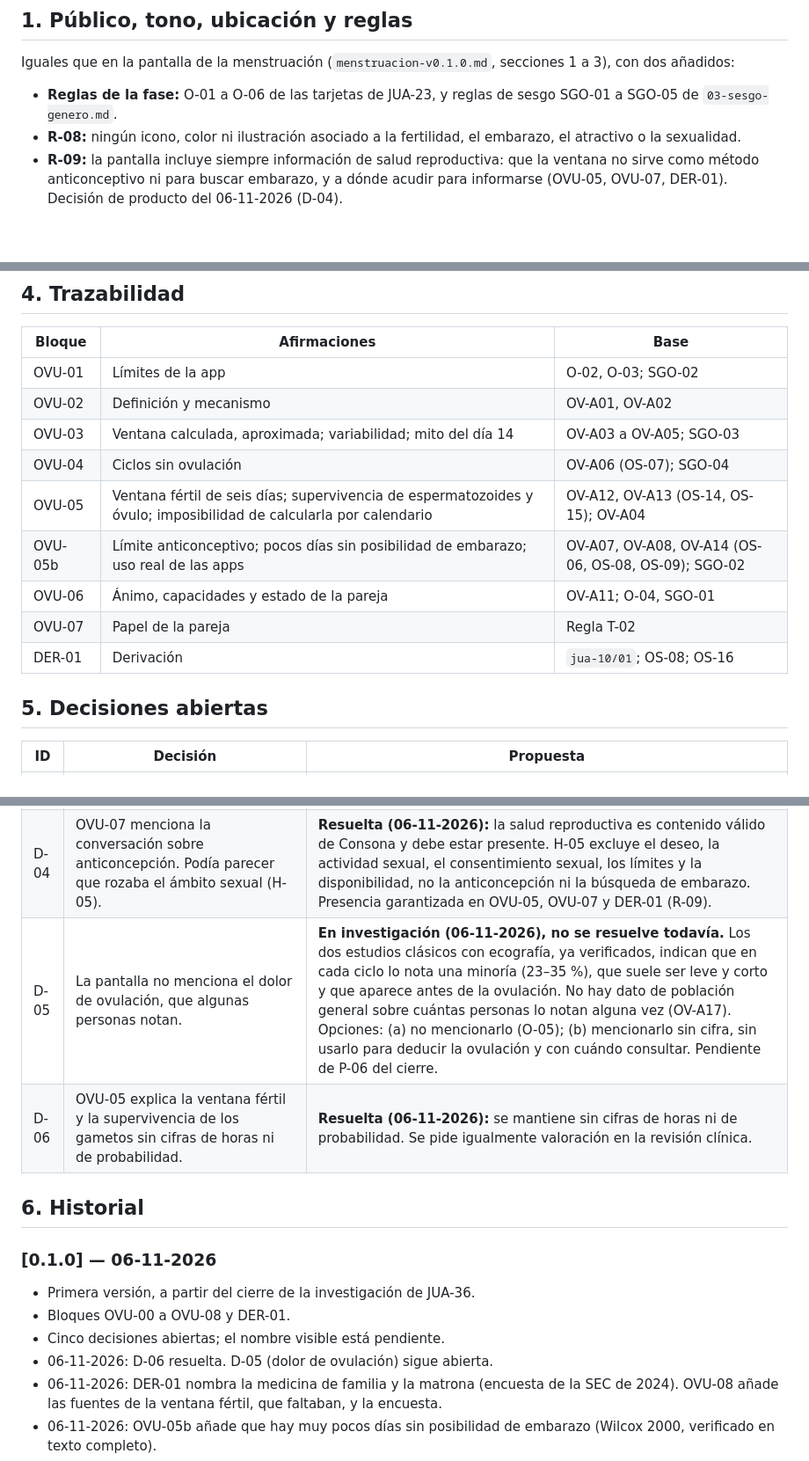
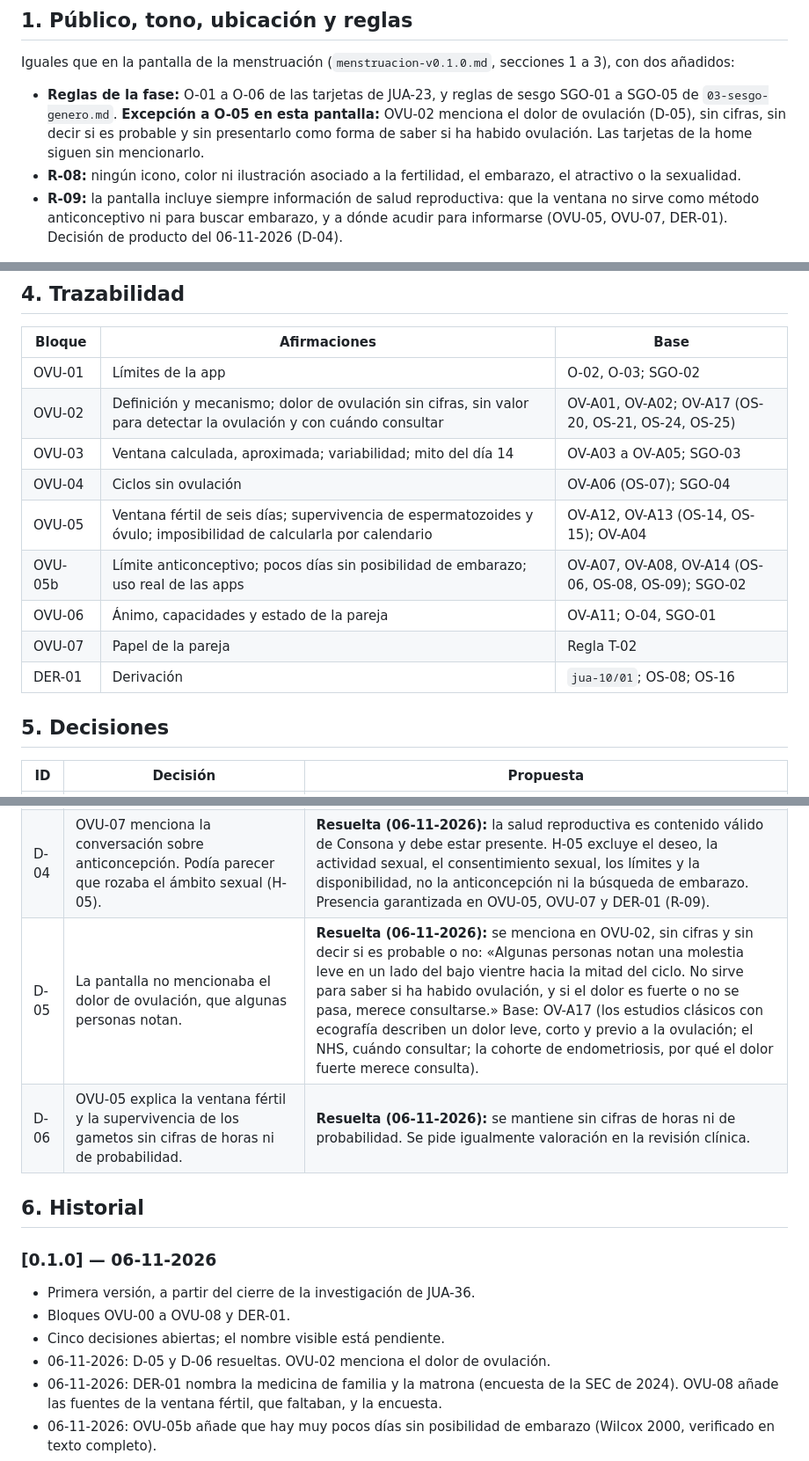
Before and after one commit to juanvidavida/Consona-APP, a Markdown page: docs/education/ovulatoria-v0.1.0.md, 3 parts joined by grey strips. Shown at 88% size. GitHub-like rendering; blank space fills up the shorter version.

Commit message:
JUA-36: ventana ovulatoria D-05, dolor de ovulación sin cifras
OVU-02 menciona el dolor de ovulación sin cifras ni probabilidad, sin
valor para detectar la ovulación y con cuándo consultar. Excepción
documentada a O-05 solo en la pantalla.

Co-Authored-By: Claude Opus 5.5 <noreply@anthropic.com>

```diff
--- a/docs/education/ovulatoria-v0.1.0.md
+++ b/docs/education/ovulatoria-v0.1.0.md
@@ -12,7 +12,7 @@
 
 Iguales que en la pantalla de la menstruación (`menstruacion-v0.1.0.md`, secciones 1 a 3), con dos añadidos:
 
-- **Reglas de la fase:** O-01 a O-06 de las tarjetas de JUA-23, y reglas de sesgo SGO-01 a SGO-05 de `03-sesgo-genero.md`.
+- **Reglas de la fase:** O-01 a O-06 de las tarjetas de JUA-23, y reglas de sesgo SGO-01 a SGO-05 de `03-sesgo-genero.md`. **Excepción a O-05 en esta pantalla:** OVU-02 menciona el dolor de ovulación (D-05), sin cifras, sin decir si es probable y sin presentarlo como forma de saber si ha habido ovulación. Las tarjetas de la home siguen sin mencionarlo.
 - **R-08:** ningún icono, color ni ilustración asociado a la fertilidad, el embarazo, el atractivo o la sexualidad.
 - **R-09:** la pantalla incluye siempre información de salud reproductiva: que la ventana no sirve como método anticonceptivo ni para buscar embarazo, y a dónde acudir para informarse (OVU-05, OVU-07, DER-01). Decisión de producto del 06-11-2026 (D-04).
 
@@ -96,7 +98,7 @@ Fuente: `jua-10/01-cycle-phases.md`, límite 3 («nunca sustituye […] método
 | Bloque | Afirmaciones | Base |
 |---|---|---|
 | OVU-01 | Límites de la app | O-02, O-03; SGO-02 |
-| OVU-02 | Definición y mecanismo | OV-A01, OV-A02 |
+| OVU-02 | Definición y mecanismo; dolor de ovulación sin cifras, sin valor para detectar la ovulación y con cuándo consultar | OV-A01, OV-A02; OV-A17 (OS-20, OS-21, OS-24, OS-25) |
 | OVU-03 | Ventana calculada, aproximada; variabilidad; mito del día 14 | OV-A03 a OV-A05; SGO-03 |
 | OVU-04 | Ciclos sin ovulación | OV-A06 (OS-07); SGO-04 |
 | OVU-05 | Ventana fértil de seis días; supervivencia de espermatozoides y óvulo; imposibilidad de calcularla por calendario | OV-A12, OV-A13 (OS-14, OS-15); OV-A04 |
@@ -105,7 +107,7 @@ Fuente: `jua-10/01-cycle-phases.md`, límite 3 («nunca sustituye […] método
 | OVU-07 | Papel de la pareja | Regla T-02 |
 | DER-01 | Derivación | `jua-10/01`; OS-08; OS-16 |
 
-## 5. Decisiones abiertas
+## 5. Decisiones
 
 | ID | Decisión | Propuesta |
 |---|---|---|
@@ -113,7 +115,7 @@ Fuente: `jua-10/01-cycle-phases.md`, límite 3 («nunca sustituye […] método
 | D-02 | OVU-04 daba una proporción («entre una cuarta parte y un tercio»). Procede de un estudio con edad media de 42 años y una sola medición. | **Resuelta (06-11-2026):** «al menos uno de cada cuatro ciclos», el límite inferior del estudio. Se pide igualmente valoración en la revisión clínica. |
 | D-03 | OVU-05b menciona que hay quien usa las apps para decidir cuándo tomar precauciones. | **Resuelta (06-11-2026):** se mantiene; es el motivo del aviso y está documentado en España (OS-09). |
 | D-04 | OVU-07 menciona la conversación sobre anticoncepción. Podía parecer que rozaba el ámbito sexual (H-05). | **Resuelta (06-11-2026):** la salud reproductiva es contenido válido de Consona y debe estar presente. H-05 excluye el deseo, la actividad sexual, el consentimiento sexual, los límites y la disponibilidad, no la anticoncepción ni la búsqueda de embarazo. Presencia garantizada en OVU-05, OVU-07 y DER-01 (R-09). |
-| D-05 | La pantalla no menciona el dolor de ovulación, que algunas personas notan. | **En investigación (06-11-2026), no se resuelve todavía.** Los dos estudios clásicos con ecografía, ya verificados, indican que en cada ciclo lo nota una minoría (23–35 %), que suele ser leve y corto y que aparece antes de la ovulación. No hay dato de población general sobre cuántas personas lo notan alguna vez (OV-A17). Opciones: (a) no mencionarlo (O-05); (b) mencionarlo sin cifra, sin usarlo para deducir la ovulación y con cuándo consultar. Pendiente de P-06 del cierre. |
+| D-05 | La pantalla no mencionaba el dolor de ovulación, que algunas personas notan. | **Resuelta (06-11-2026):** se menciona en OVU-02, sin cifras y sin decir si es probable o no: «Algunas personas notan una molestia leve en un lado del bajo vientre hacia la mitad del ciclo. No sirve para saber si ha habido ovulación, y si el dolor es fuerte o no se pasa, merece consultarse.» Base: OV-A17 (los estudios clásicos con ecografía describen un dolor leve, corto y previo a la ovulación; el NHS, cuándo consultar; la cohorte de endometriosis, por qué el dolor fuerte merece consulta). |
 | D-06 | OVU-05 explica la ventana fértil y la supervivencia de los gametos sin cifras de horas ni de probabilidad. | **Resuelta (06-11-2026):** se mantiene sin cifras de horas ni de probabilidad. Se pide igualmente valoración en la revisión clínica. |
 
 ## 6. Historial
@@ -123,7 +125,7 @@ Fuente: `jua-10/01-cycle-phases.md`, límite 3 («nunca sustituye […] método
 - Primera versión, a partir del cierre de la investigación de JUA-36.
 - Bloques OVU-00 a OVU-08 y DER-01.
 - Cinco decisiones abiertas; el nombre visible está pendiente.
-- 06-11-2026: D-06 resuelta. D-05 (dolor de ovulación) sigue abierta.
+- 06-11-2026: D-05 y D-06 resueltas. OVU-02 menciona el dolor de ovulación.
 - 06-11-2026: DER-01 nombra la medicina de familia y la matrona (encuesta de la SEC de 2024). OVU-08 añade las fuentes de la ventana fértil, que faltaban, y la encuesta.
 - 06-11-2026: OVU-05b añade que hay muy pocos días sin posibilidad de embarazo (Wilcox 2000, verificado en texto completo).
 - 06-11-2026: D-01 a D-04 resueltas. Nuevo bloque OVU-05 «Ovulación y embarazo»; el aviso anticonceptivo pasa a OVU-05b. Nueva decisión D-06.
```
Also changed, not shown: other parts of docs/education/ovulatoria-v0.1.0.md (+2 -0 lines), 2 other files.
